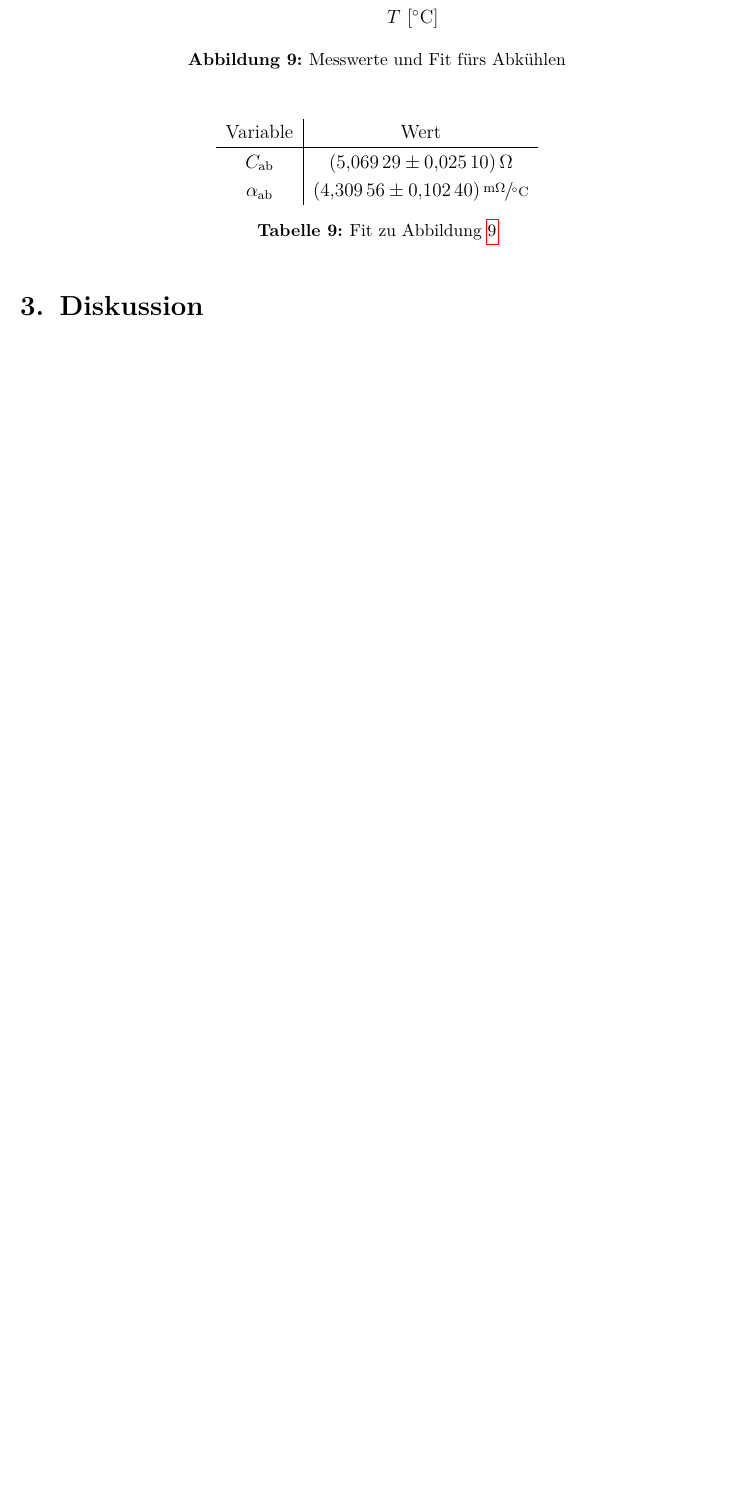
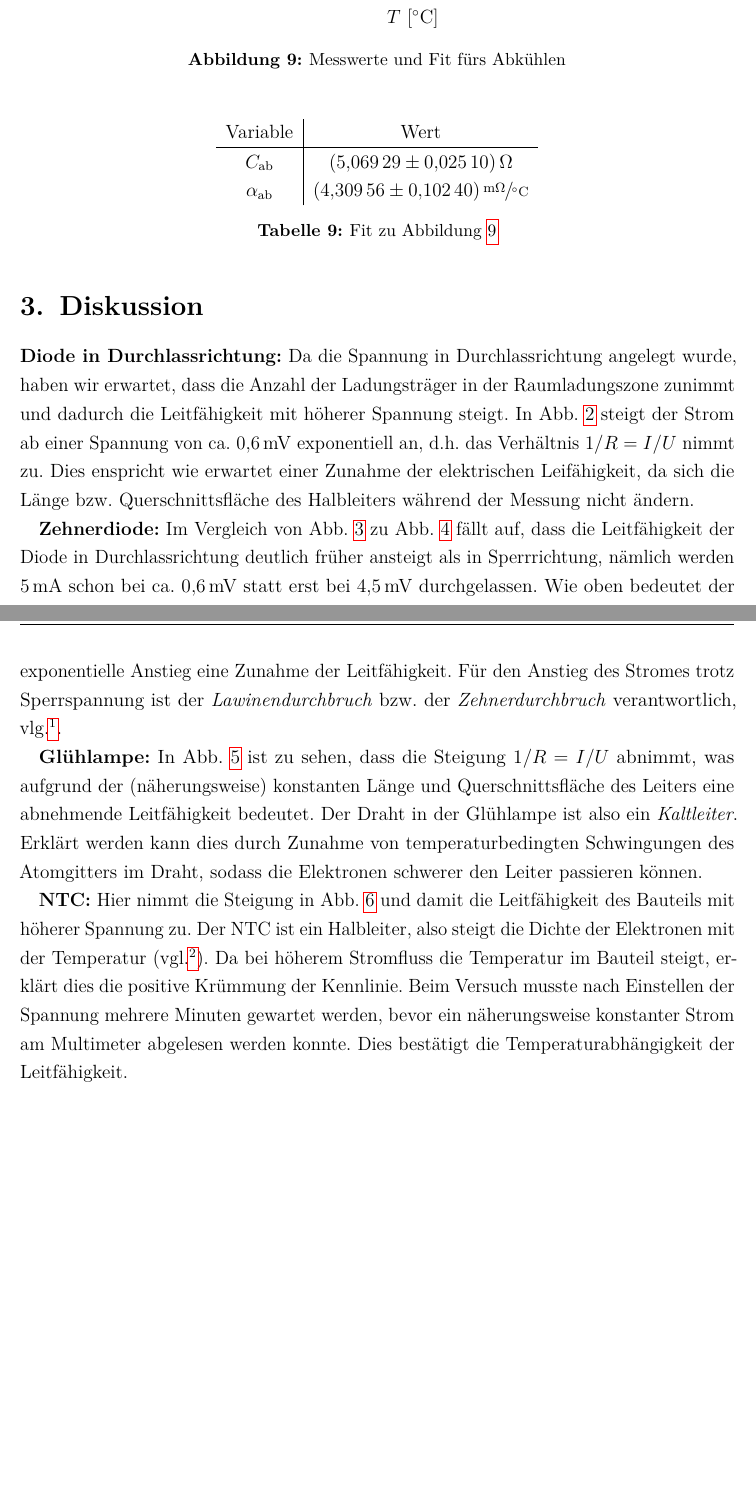
Before and after one commit to alexschlueter/praktikum, a LaTeX document (E8/protokoll.tex, which reads E8/10_Inhalt.tex): part of page 13 of 15 before the commit and two parts of pages 13 and 14 of 16 after it, the two joined at a grey line, cut so that both start at the same text, the shorter picture padded with empty space. Compiled offline with pdfLaTeX; an older LaTeX class or package is replaced by its successor.

Commit message:
E8 Diskussion bis NTC

```diff
--- a/E8/10_Inhalt.tex
+++ b/E8/10_Inhalt.tex
@@ -338,4 +338,11 @@ Die Messwerte werden für Aufheizen bzw. Abkühlen getrennt mit \emph{gnuplot} n
   \label{tab:fitabkuehlen}
 \end{table}
 \section{Diskussion}
+\textbf{Diode in Durchlassrichtung:} Da die Spannung in Durchlassrichtung angelegt wurde, haben wir erwartet, dass die Anzahl der Ladungsträger in der Raumladungszone zunimmt und dadurch die Leitfähigkeit mit höherer Spannung steigt. In \cref{fig:diode} steigt der Strom ab einer Spannung von ca. $\SI{0.6}{mV}$ exponentiell an, d.h. das Verhältnis $1/R=I/U$ nimmt zu. Dies enspricht wie erwartet einer Zunahme der elektrischen Leifähigkeit, da sich die Länge bzw. Querschnittsfläche des Halbleiters während der Messung nicht ändern.
+
+\textbf{Zehnerdiode:} Im Vergleich von \cref{fig:diodesperr} zu \cref{fig:diodedurch} fällt auf, dass die Leitfähigkeit der Diode in Durchlassrichtung deutlich früher ansteigt als in Sperrrichtung, nämlich werden \SI{5}{mA} schon bei ca. $\SI{0.6}{mV}$ statt erst bei $\SI{4.5}{mV}$ durchgelassen. Wie oben bedeutet der exponentielle Anstieg eine Zunahme der Leitfähigkeit. Für den Anstieg des Stromes trotz Sperrspannung ist der \textit{Lawinendurchbruch} bzw. der \textit{Zehnerdurchbruch} verantwortlich, vlg. \footcite{anleitung-ws2014}.
+
+\textbf{Glühlampe:} In \cref{fig:Lampe} ist zu sehen, dass die Steigung $1/R=I/U$ abnimmt, was aufgrund der (näherungsweise) konstanten Länge und Querschnittsfläche des Leiters eine abnehmende Leitfähigkeit bedeutet. Der Draht in der Glühlampe ist also ein \textit{Kaltleiter}. Erklärt werden kann dies durch Zunahme von temperaturbedingten Schwingungen des Atomgitters im Draht, sodass die Elektronen schwerer den Leiter passieren können.
+
+\textbf{NTC:} Hier nimmt die Steigung in \cref{fig:ntc} und damit die Leitfähigkeit des Bauteils mit höherer Spannung zu. Der NTC ist ein Halbleiter, also steigt die Dichte der Elektronen mit der Temperatur (vgl. \footcite{anleitung-ws2014}). Da bei höherem Stromfluss die Temperatur im Bauteil steigt, erklärt dies die positive Krümmung der Kennlinie. Beim Versuch musste nach Einstellen der Spannung mehrere Minuten gewartet werden, bevor ein näherungsweise konstanter Strom am Multimeter abgelesen werden konnte. Dies bestätigt die Temperaturabhängigkeit der Leitfähigkeit.
 \notecite{anleitung-ws2014}
```
Also changed, not shown: E8/protokoll.pdf.
